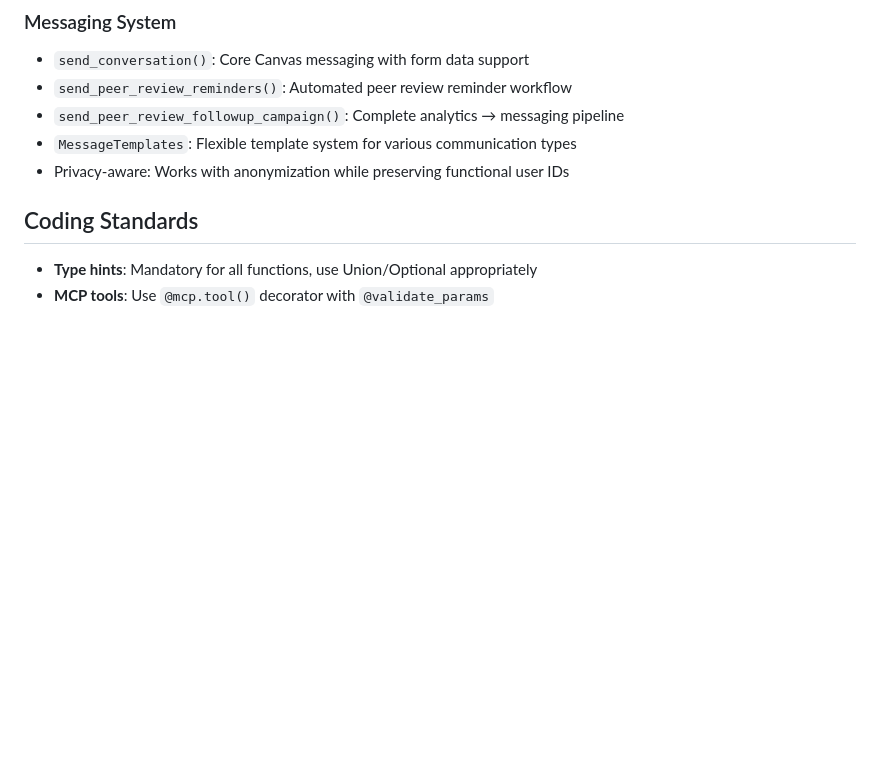
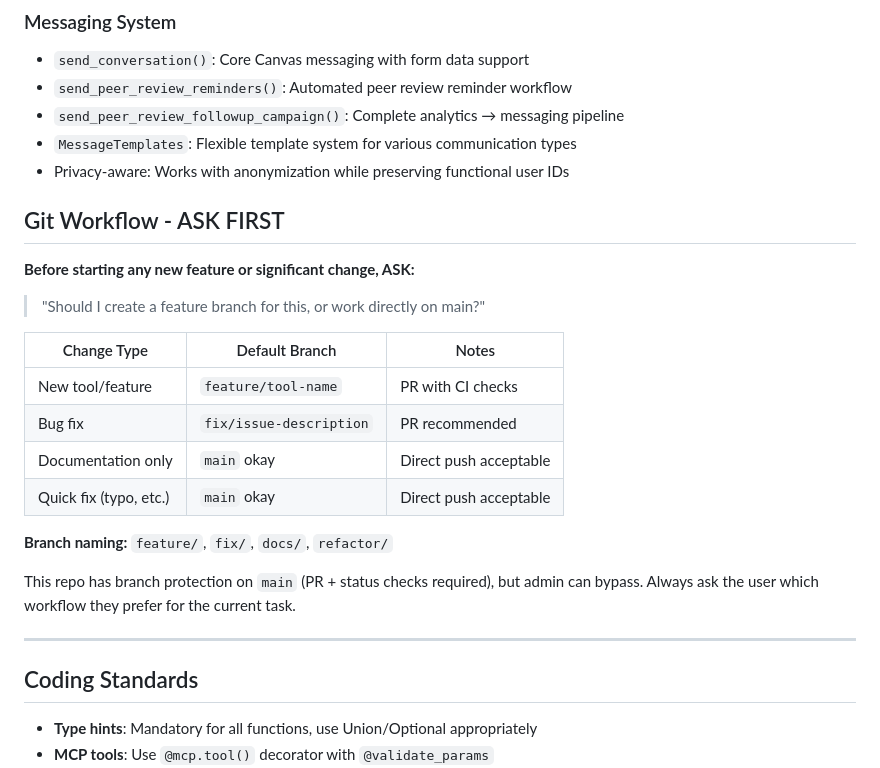
Before and after one commit to vishalsachdev/canvas-mcp, a Markdown page: CLAUDE.md, the part around the change. Rendered like a GitHub page; blank space fills up the shorter version.

Commit message:
docs: Add git workflow reminder to ask about branching
Adds prominent "ASK FIRST" section to CLAUDE.md reminding to check
whether new features should use a feature branch vs direct main push.

Co-Authored-By: Claude Opus 4.5 <noreply@anthropic.com>

```diff
--- a/CLAUDE.md
+++ b/CLAUDE.md
@@ -85,6 +85,24 @@ canvas-mcp/
 - `send_peer_review_followup_campaign()`: Complete analytics → messaging pipeline
 - `MessageTemplates`: Flexible template system for various communication types
 - Privacy-aware: Works with anonymization while preserving functional user IDs
+
+## Git Workflow - ASK FIRST
+
+**Before starting any new feature or significant change, ASK:**
+> "Should I create a feature branch for this, or work directly on main?"
+
+| Change Type | Default Branch | Notes |
+|-------------|----------------|-------|
+| New tool/feature | `feature/tool-name` | PR with CI checks |
+| Bug fix | `fix/issue-description` | PR recommended |
+| Documentation only | `main` okay | Direct push acceptable |
+| Quick fix (typo, etc.) | `main` okay | Direct push acceptable |
+
+**Branch naming:** `feature/`, `fix/`, `docs/`, `refactor/`
+
+This repo has branch protection on `main` (PR + status checks required), but admin can bypass. Always ask the user which workflow they prefer for the current task.
+
+---
 
 ## Coding Standards
 - **Type hints**: Mandatory for all functions, use Union/Optional appropriately
```
